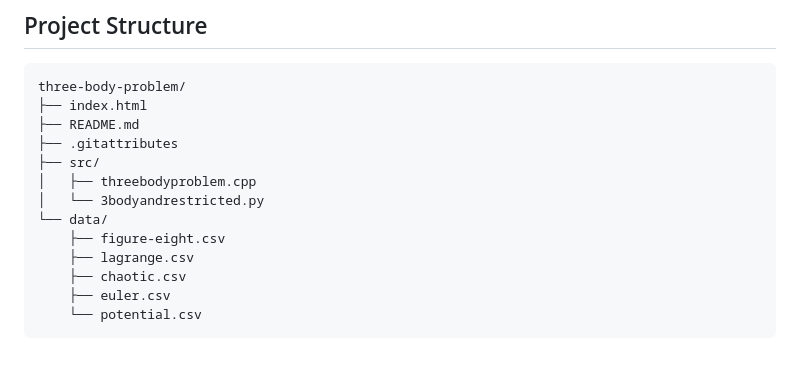
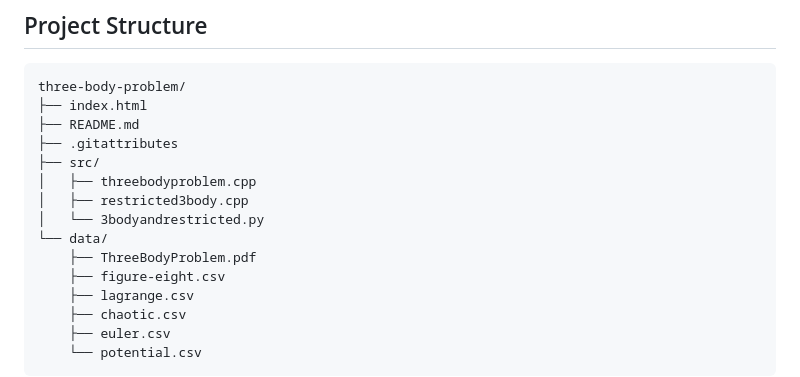
Before and after one commit to mugiln/three-body-problem, a Markdown page: README.md, the part around the change. Drawn GitHub-style; blank space fills up the shorter version.

```diff
--- a/README.md
+++ b/README.md
@@ -73,8 +73,10 @@ three-body-problem/
 ├── .gitattributes
 ├── src/
 │   ├── threebodyproblem.cpp
+│   ├── restricted3body.cpp
 │   └── 3bodyandrestricted.py
 └── data/
+    ├── ThreeBodyProblem.pdf
     ├── figure-eight.csv
     ├── lagrange.csv
     ├── chaotic.csv
```
